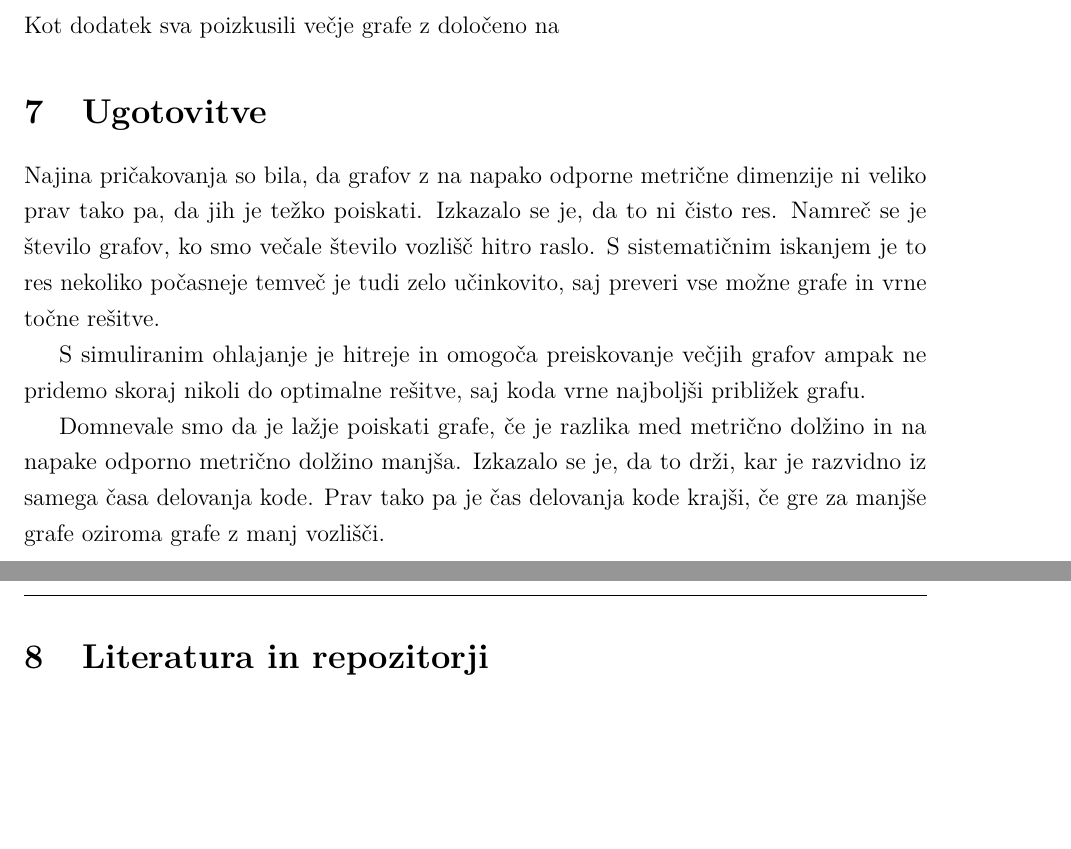
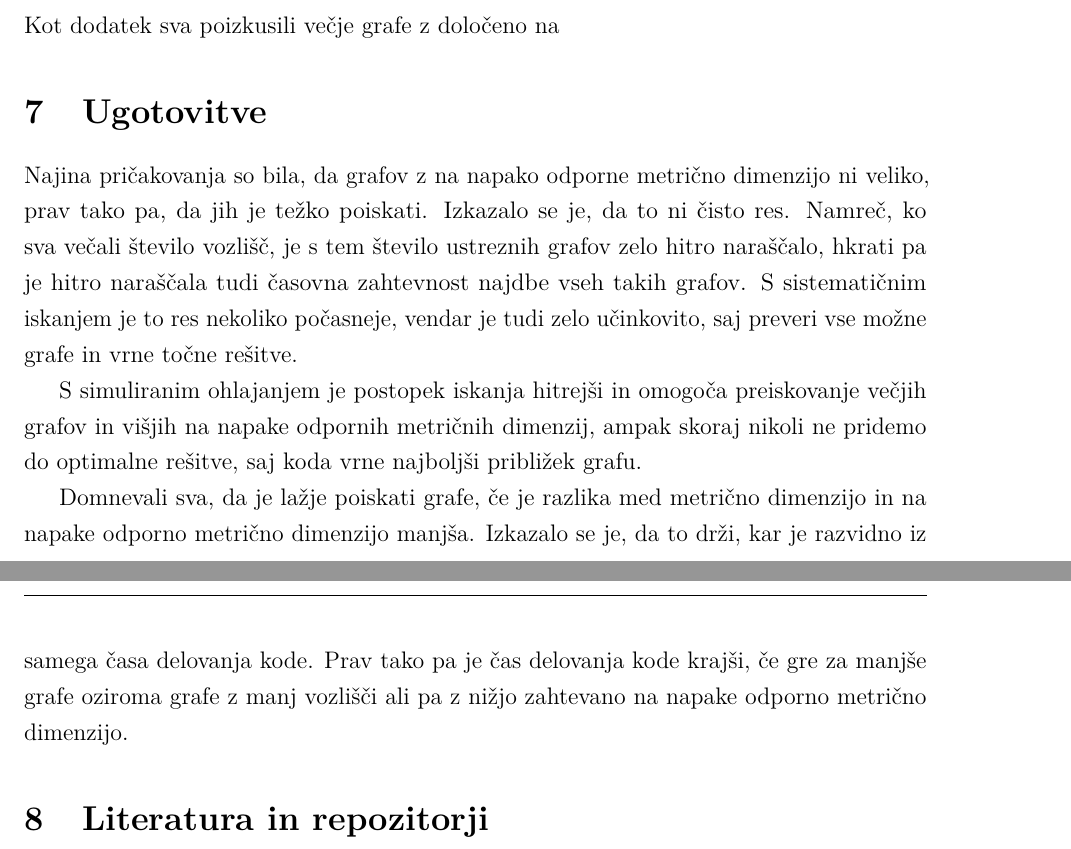
Before and after one commit to HanaSamsa/Problem-metricnih-dimenzij-odpornih-na-napake, a LaTeX document (Poročilo/porocilo.tex): two parts of pages 11 and 12 of 12, joined at a grey line, cut so that both start at the same text, the shorter picture padded with empty space. Compiled offline with pdfLaTeX.

Commit message:
Update porocilo.tex

```diff
--- a/Poročilo/porocilo.tex
+++ b/Poročilo/porocilo.tex
@@ -394,17 +394,14 @@ Kot dodatek sva poizkusili večje grafe z določeno na
 
 \section{Ugotovitve}
 
-Najina pričakovanja so bila, da grafov z na napako odporne metrične dimenzije ni veliko prav tako pa,
-da jih je težko poiskati. Izkazalo se je, da to ni čisto res. Namreč se je število grafov, ko smo večale
-število vozlišč hitro raslo. S sistematičnim iskanjem je to res nekoliko počasneje temveč je tudi zelo
-učinkovito, saj preveri vse možne grafe in vrne točne rešitve.
+Najina pričakovanja so bila, da grafov z na napako odporne metrično dimenzijo ni veliko, prav tako pa,
+da jih je težko poiskati. Izkazalo se je, da to ni čisto res. Namreč, ko sva večali število vozlišč, je s tem število ustreznih grafov zelo hitro naraščalo, hkrati pa je hitro naraščala tudi časovna zahtevnost najdbe vseh takih grafov. S sistematičnim iskanjem je to res nekoliko počasneje, vendar je tudi zelo učinkovito, saj preveri vse možne grafe in vrne točne rešitve.
 
-S simuliranim ohlajanje je hitreje in omogoča preiskovanje večjih grafov ampak ne pridemo skoraj nikoli
-do optimalne rešitve, saj koda vrne najboljši približek grafu.
+S simuliranim ohlajanjem je postopek iskanja hitrejši in omogoča preiskovanje večjih grafov in višjih na napake odpornih metričnih dimenzij, ampak skoraj nikoli ne pridemo do optimalne rešitve, saj koda vrne najboljši približek grafu.
 
-Domnevale smo da je lažje poiskati grafe, če je razlika med metrično dolžino in na napake odporno metrično
-dolžino manjša. Izkazalo se je, da to drži, kar je razvidno iz samega časa delovanja kode. Prav tako pa je
-čas delovanja kode krajši, če gre za manjše grafe oziroma grafe z manj vozlišči.
+Domnevali sva, da je lažje poiskati grafe, če je razlika med metrično dimenzijo in na napake odporno metrično
+dimenzijo manjša. Izkazalo se je, da to drži, kar je razvidno iz samega časa delovanja kode. Prav tako pa je
+čas delovanja kode krajši, če gre za manjše grafe oziroma grafe z manj vozlišči ali pa z nižjo zahtevano na napake odporno metrično dimenzijo.
 
 
 \section{Literatura in repozitorji}
```
